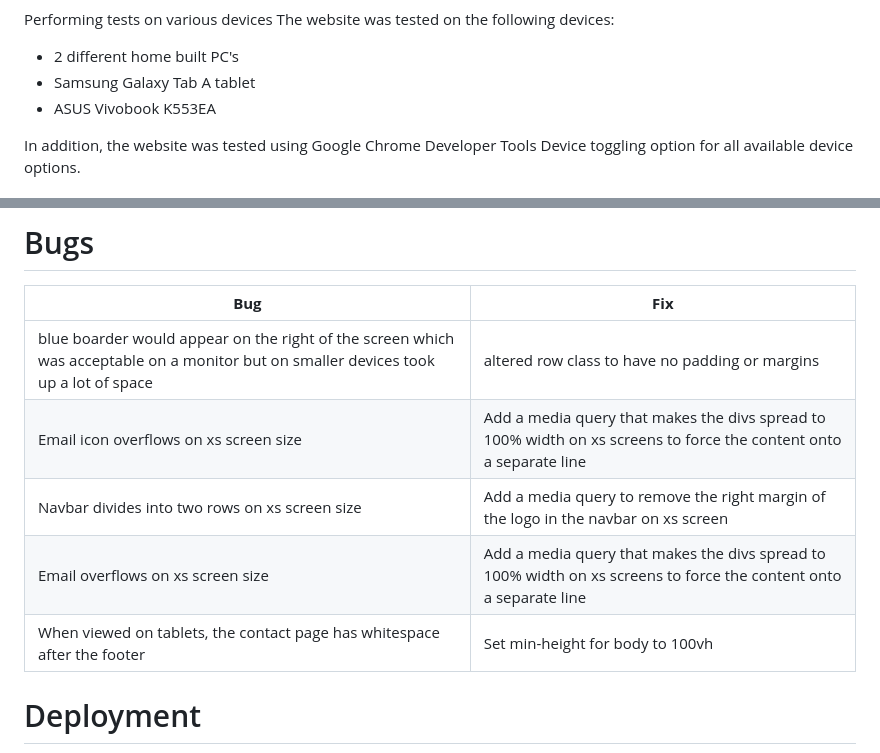
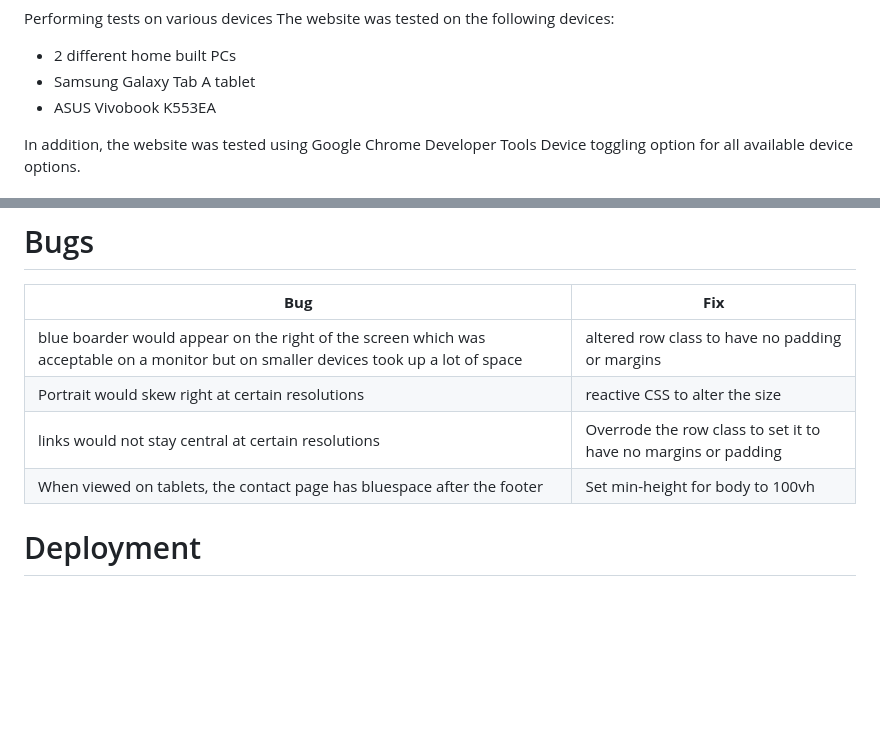
Before and after one commit to Sandham-a/sandham-a.github.io, a Markdown page: README.md, 2 parts joined by grey strips. Drawn GitHub-style; blank space fills up the shorter version.

Commit message:
update documentation

```diff
--- a/README.md
+++ b/README.md
@@ -311,7 +311,7 @@ Google Lighthouse in Google Chrome Developer Tools was used to test the performa
 
 Performing tests on various devices
 The website was tested on the following devices:
-- 2 different home built PC's
+- 2 different home built PCs
 - Samsung Galaxy Tab A tablet
 - ASUS Vivobook K553EA
 
@@ -474,10 +474,9 @@ The website was tested on the following browsers:
 | **Bug** | **Fix** |
 | ----------- | ----------- |
 | blue boarder would appear on the right of the screen which was acceptable on a monitor but on smaller devices took up a lot of space | altered row class to have no padding or margins |
-| Email icon overflows on xs screen size | Add a media query that makes the divs spread to 100% width on xs screens to force the content onto a separate line  |
-| Navbar divides into two rows on xs screen size | Add a media query to remove the right margin of the logo in the navbar on xs screen |
-| Email overflows on xs screen size | Add a media query that makes the divs spread to 100% width on xs screens to force the content onto a separate line |
-| When viewed on tablets, the contact page has whitespace after the footer | Set min-height for body to 100vh |
+| Portrait would skew right at certain resolutions | reactive CSS to alter the size
+| links would not stay central at certain resolutions | Overrode the row class to set it to have no margins or padding
+| When viewed on tablets, the contact page has bluespace after the footer | Set min-height for body to 100vh |
 
 # Deployment
 
```
